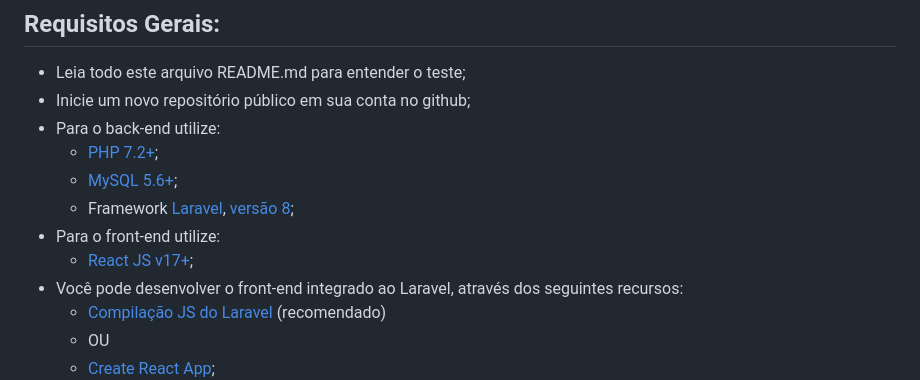
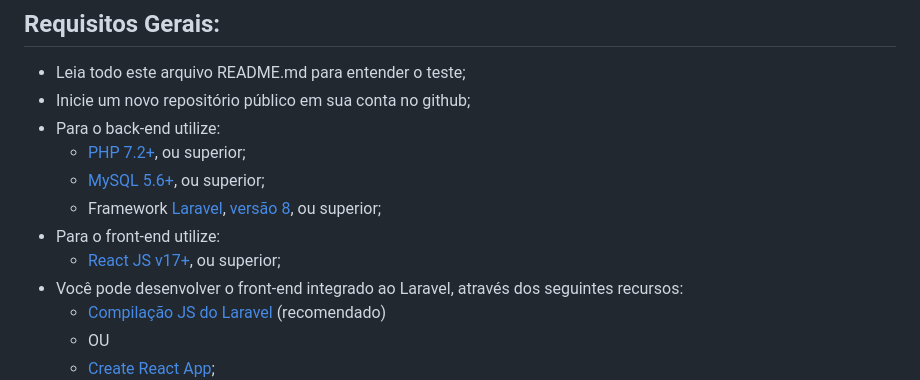
Before and after one commit to linklei-dev/fullstack-test-laravel, a Markdown page: README.md, the part around the change. Drawn GitHub-style.

```diff
--- a/README.md
+++ b/README.md
@@ -9,11 +9,11 @@
 - Leia todo este arquivo README.md para entender o teste;
 - Inicie um novo repositório público em sua conta no github;
 - Para o back-end utilize:
-  - [PHP 7.2+](http://php.net/);
-  - [MySQL 5.6+](https://www.mysql.com/);
-  - Framework [Laravel](https://laravel.com/), [versão 8](https://laravel.com/docs/8.x);
+  - [PHP 7.2+](http://php.net/), ou superior;
+  - [MySQL 5.6+](https://www.mysql.com/), ou superior;
+  - Framework [Laravel](https://laravel.com/), [versão 8](https://laravel.com/docs/8.x), ou superior;
 - Para o front-end utilize:
-  - [React JS v17+](https://pt-br.reactjs.org/);
+  - [React JS v17+](https://pt-br.reactjs.org/), ou superior;
 - Você pode desenvolver o front-end integrado ao Laravel, através dos seguintes recursos:
   - [Compilação JS do Laravel](https://laravel.com/docs/8.x/mix#react) (recomendado)
   - OU
```
